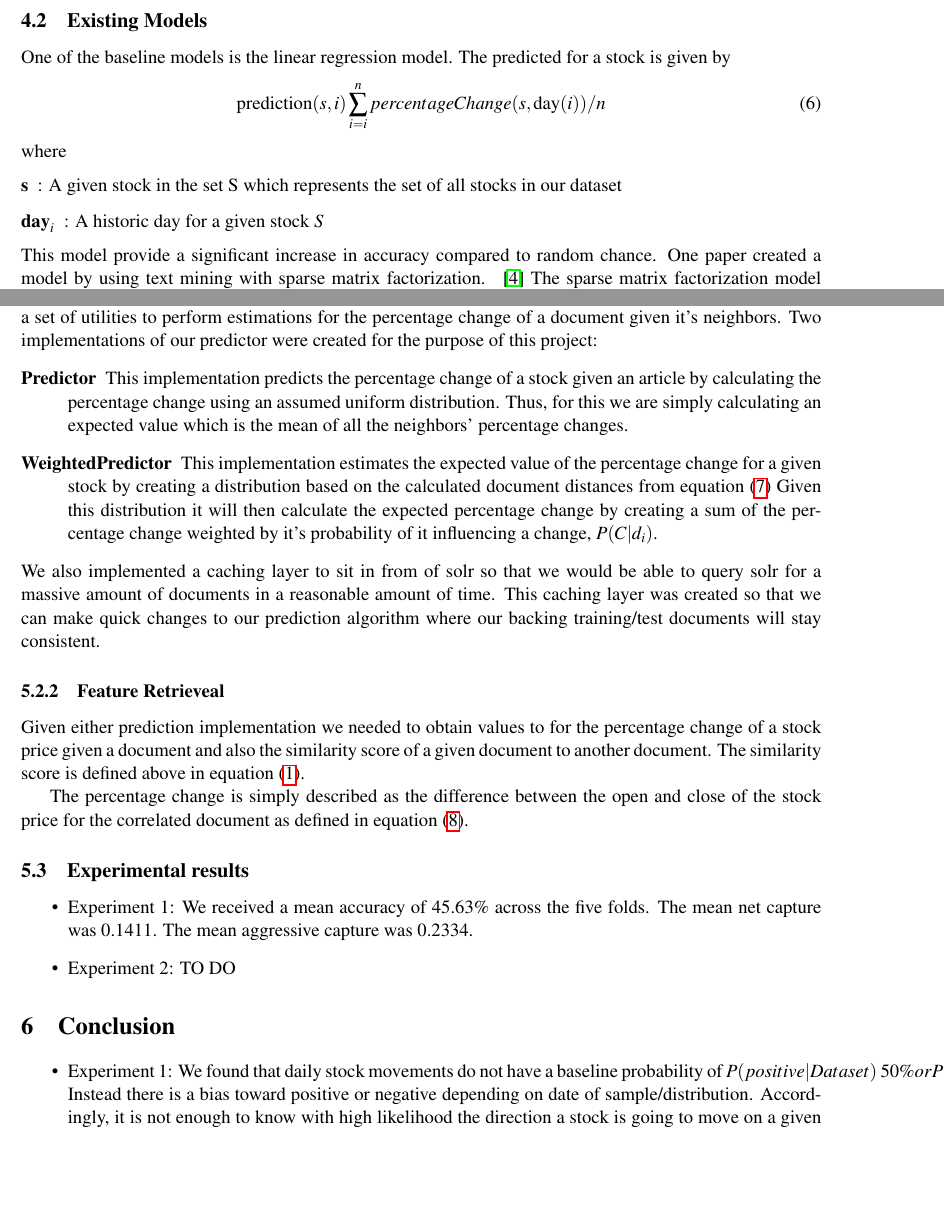
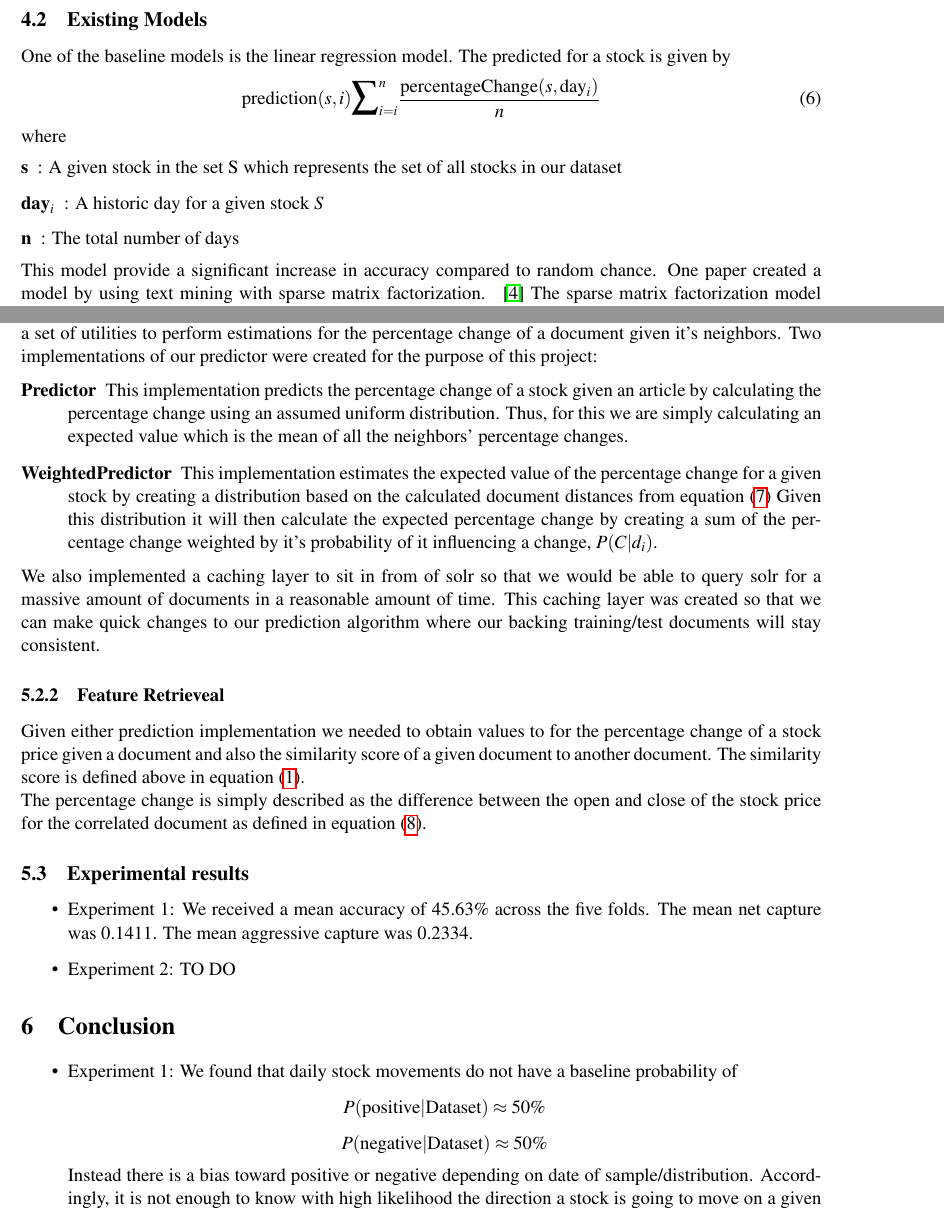
Before and after one commit to stockit/research, a LaTeX paper (final-report/CS446proj.tex): two parts of pages 3 and 5 of 6, joined at a grey line, cut so that both start at the same text, the shorter picture padded with empty space. Compiled offline with pdfLaTeX.

Commit message:
Correct formatting

```diff
--- a/final-report/CS446proj.tex
+++ b/final-report/CS446proj.tex
@@ -135,12 +135,12 @@ Note that our model does not take this into effect.
 %\instructions{If people have worked on this task before, summarize (and cite) some of the existing models}
 One of the baseline models is the linear regression model. The predicted for a stock is given by
 \begin{equation}\label{pred:uniform}
-	\text{prediction}(s, i) \sum_{i=i}^{n} percentageChange(s, \text{day}(i)) / n
+	\text{prediction}(s, i) \mathlarger{ \mathlarger{ \sum } }_{i=i}^{n} \frac{\text{percentageChange}(s, \text{day}_i) }{ n }
 \end{equation}
-where
-\begin{description}
+where \begin{description}
 	\item[\textbf{s}] : A given stock in the set S which represents the set of all stocks in our dataset
 	\item[\textbf{\(\text{day}_i\)}] : A historic day for a given stock \(S\)
+	\item[\textbf{n}] : The total number of days
 \end{description}
 This model provide a significant increase in accuracy compared to random chance.
 One paper created a model by using text mining with sparse matrix factorization. ~\cite{stock-matrix}
@@ -219,8 +219,7 @@ For the purpose of this project we implemented a solr client to interface with o
 We also implemented a caching layer to sit in from of solr so that we would be able to query solr for a massive amount of documents in a reasonable amount of time.  This caching layer was created so that we can make quick changes to our prediction algorithm where our backing training/test documents will stay consistent.
 
 \subsubsection{Feature Retrieveal}
-Given either prediction implementation we needed to obtain values to for the percentage change of a stock price given a document and also the similarity score of a given document to another document.  The similarity score is defined above in equation \eqref{doc:sim}.
-
+Given either prediction implementation we needed to obtain values to for the percentage change of a stock price given a document and also the similarity score of a given document to another document.  The similarity score is defined above in equation \eqref{doc:sim}. \\
 The percentage change is simply described as the difference between the open and close of the stock price for the correlated document as defined in equation \eqref{doc:pDelta}.
 
 \subsection{Experimental results}
@@ -236,7 +235,13 @@ The percentage change is simply described as the difference between the open and
 %\instructions{Summarize your findings, and discuss their implications, e.g. for future work, or for related tasks. Discuss also the shortcomings of your proposed approach. }.
 \begin{itemize}
 \item Experiment 1: We found that daily stock movements do not have a
-  baseline probability of $P(positive | Dataset) ~ 50\% or P(negative | Dataset) ~ 50\%$.
+  baseline probability of
+\[
+  	P(\text{positive} | \text{Dataset}) \approx 50\%
+\]
+\[
+	P(\text{negative} | \text{Dataset}) \approx 50\%
+\]
   Instead there is a bias toward positive or negative depending on date of sample/distribution.
   Accordingly, it is not enough to know with high likelihood the direction a
   stock is going to move on a given day to produce a profitable model. There
```
